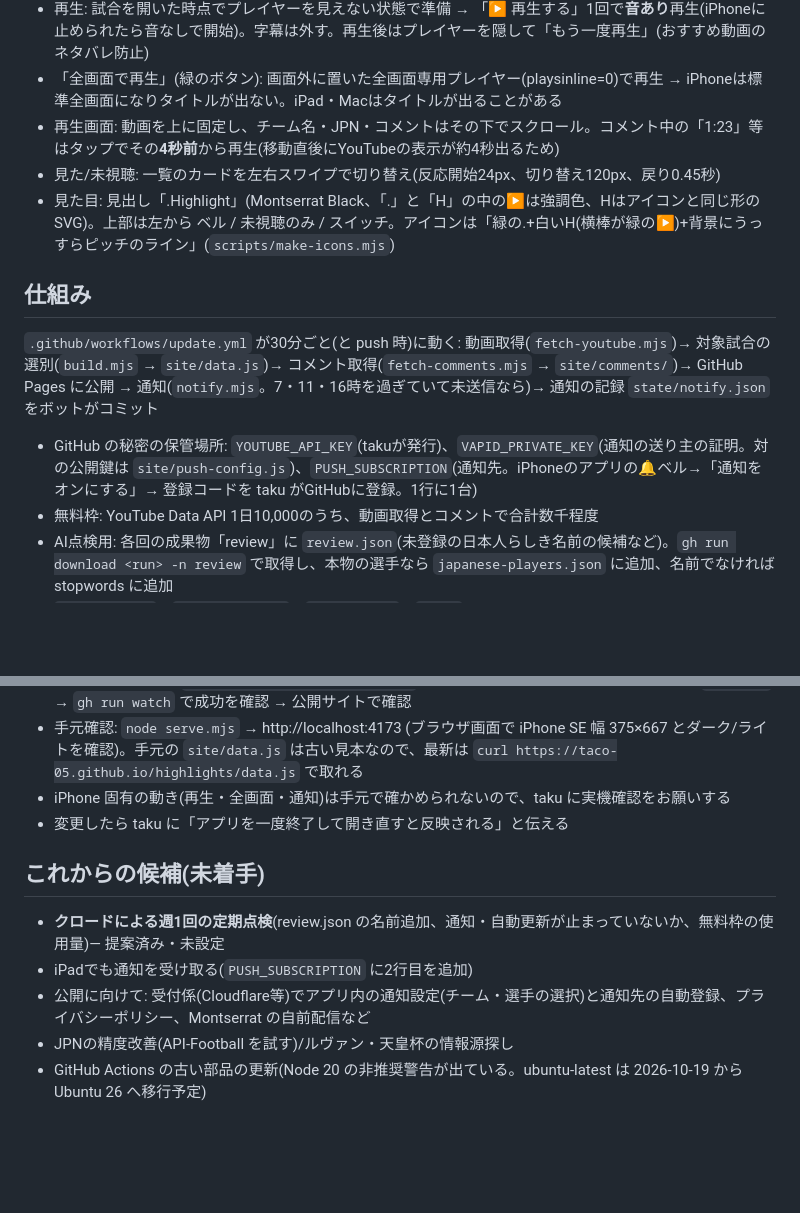
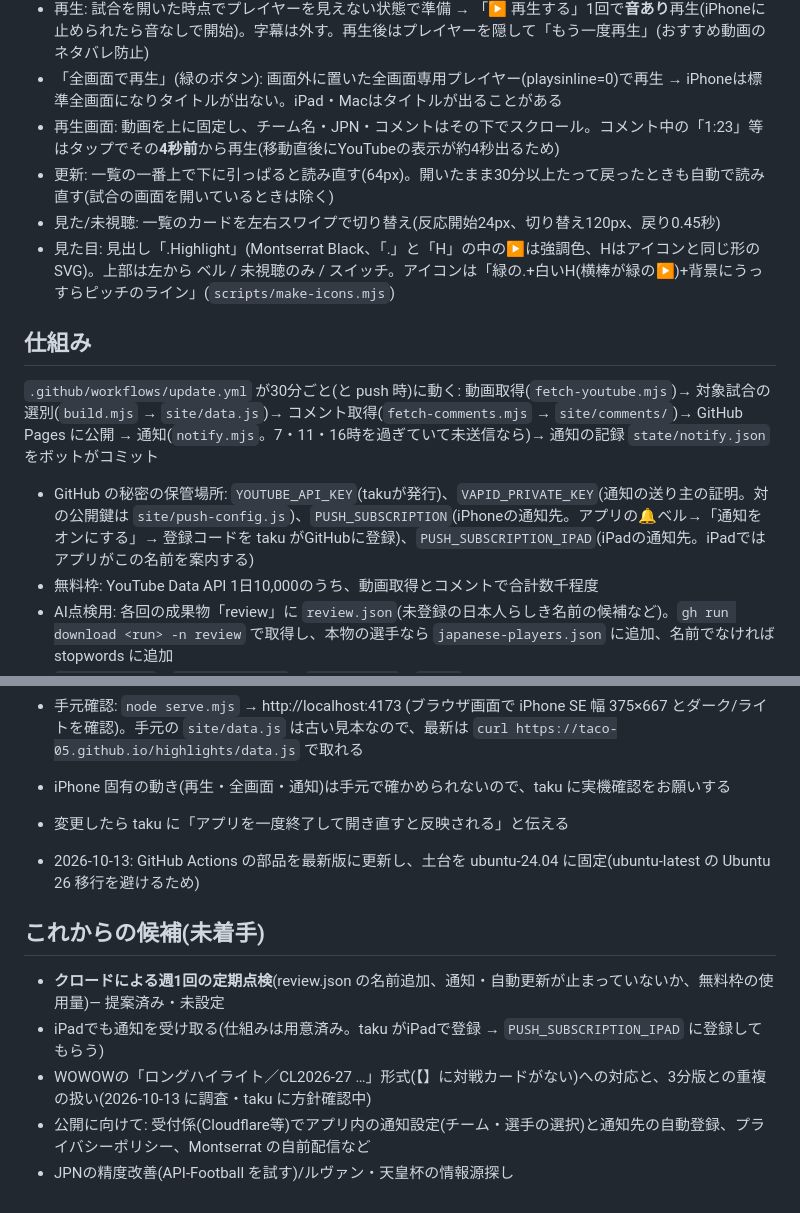
Before and after one commit to taco-05/highlights, a Markdown page: CLAUDE.md, 2 parts joined by grey strips. GitHub-like rendering; blank space fills up the shorter version.

Commit message:
引き継ぎ書を更新(引っぱって更新・iPad通知・部品更新・WOWOWロングハイライト)
Co-Authored-By: Claude Opus 5.5 <noreply@anthropic.com>

```diff
--- a/CLAUDE.md
+++ b/CLAUDE.md
@@ -36,6 +36,7 @@ takuの「ネタバレなしで欧州サッカー(+J1)のハイライトを見
 - 再生: 試合を開いた時点でプレイヤーを見えない状態で準備 → 「▶ 再生する」1回で**音あり**再生(iPhoneに止められたら音なしで開始)。字幕は外す。再生後はプレイヤーを隠して「もう一度再生」(おすすめ動画のネタバレ防止)
 - 「全画面で再生」(緑のボタン): 画面外に置いた全画面専用プレイヤー(playsinline=0)で再生 → iPhoneは標準全画面になりタイトルが出ない。iPad・Macはタイトルが出ることがある
 - 再生画面: 動画を上に固定し、チーム名・JPN・コメントはその下でスクロール。コメント中の「1:23」等はタップでその**4秒前**から再生(移動直後にYouTubeの表示が約4秒出るため)
+- 更新: 一覧の一番上で下に引っぱると読み直す(64px)。開いたまま30分以上たって戻ったときも自動で読み直す(試合の画面を開いているときは除く)
 - 見た/未視聴: 一覧のカードを左右スワイプで切り替え(反応開始24px、切り替え120px、戻り0.45秒)
 - 見た目: 見出し「.Highlight」(Montserrat Black、「.」と「H」の中の▶は強調色、Hはアイコンと同じ形のSVG)。上部は左から ベル / 未視聴のみ / スイッチ。アイコンは「緑の.+白いH(横棒が緑の▶)+背景にうっすらピッチのライン」(`scripts/make-icons.mjs`)
 
@@ -44,7 +45,7 @@ takuの「ネタバレなしで欧州サッカー(+J1)のハイライトを見
 `.github/workflows/update.yml` が30分ごと(と push 時)に動く:
 動画取得(`fetch-youtube.mjs`)→ 対象試合の選別(`build.mjs` → `site/data.js`)→ コメント取得(`fetch-comments.mjs` → `site/comments/`)→ GitHub Pages に公開 → 通知(`notify.mjs`。7・11・16時を過ぎていて未送信なら)→ 通知の記録 `state/notify.json` をボットがコミット
 
-- GitHub の秘密の保管場所: `YOUTUBE_API_KEY`(takuが発行)、`VAPID_PRIVATE_KEY`(通知の送り主の証明。対の公開鍵は `site/push-config.js`)、`PUSH_SUBSCRIPTION`(通知先。iPhoneのアプリの🔔ベル→「通知をオンにする」→ 登録コードを taku がGitHubに登録。1行に1台)
+- GitHub の秘密の保管場所: `YOUTUBE_API_KEY`(takuが発行)、`VAPID_PRIVATE_KEY`(通知の送り主の証明。対の公開鍵は `site/push-config.js`)、`PUSH_SUBSCRIPTION`(iPhoneの通知先。アプリの🔔ベル→「通知をオンにする」→ 登録コードを taku がGitHubに登録)、`PUSH_SUBSCRIPTION_IPAD`(iPadの通知先。iPadではアプリがこの名前を案内する)
 - 無料枠: YouTube Data API 1日10,000のうち、動画取得とコメントで合計数千程度
 - AI点検用: 各回の成果物「review」に `review.json`(未登録の日本人らしき名前の候補など)。`gh run download <run> -n review` で取得し、本物の選手なら `japanese-players.json` に追加、名前でなければ stopwords に追加
 - `site/data.js`・`site/comments/`・`review.json`・`data/` は自動生成なので Git には入れない
@@ -64,10 +65,12 @@ takuの「ネタバレなしで欧州サッカー(+J1)のハイライトを見
 - iPhone 固有の動き(再生・全画面・通知)は手元で確かめられないので、taku に実機確認をお願いする
 - 変更したら taku に「アプリを一度終了して開き直すと反映される」と伝える
 
+- 2026-10-13: GitHub Actions の部品を最新版に更新し、土台を ubuntu-24.04 に固定(ubuntu-latest の Ubuntu 26 移行を避けるため)
+
 ## これからの候補(未着手)
 
 - **クロードによる週1回の定期点検**(review.json の名前追加、通知・自動更新が止まっていないか、無料枠の使用量)— 提案済み・未設定
-- iPadでも通知を受け取る(`PUSH_SUBSCRIPTION` に2行目を追加)
+- iPadでも通知を受け取る(仕組みは用意済み。taku がiPadで登録 → `PUSH_SUBSCRIPTION_IPAD` に登録してもらう)
+- WOWOWの「ロングハイライト／CL2026-27 …」形式(【】に対戦カードがない)への対応と、3分版との重複の扱い(2026-10-13 に調査・taku に方針確認中)
 - 公開に向けて: 受付係(Cloudflare等)でアプリ内の通知設定(チーム・選手の選択)と通知先の自動登録、プライバシーポリシー、Montserrat の自前配信など
 - JPNの精度改善(API-Football を試す)/ルヴァン・天皇杯の情報源探し
-- GitHub Actions の古い部品の更新(Node 20 の非推奨警告が出ている。ubuntu-latest は 2026-10-19 から Ubuntu 26 へ移行予定)
```
